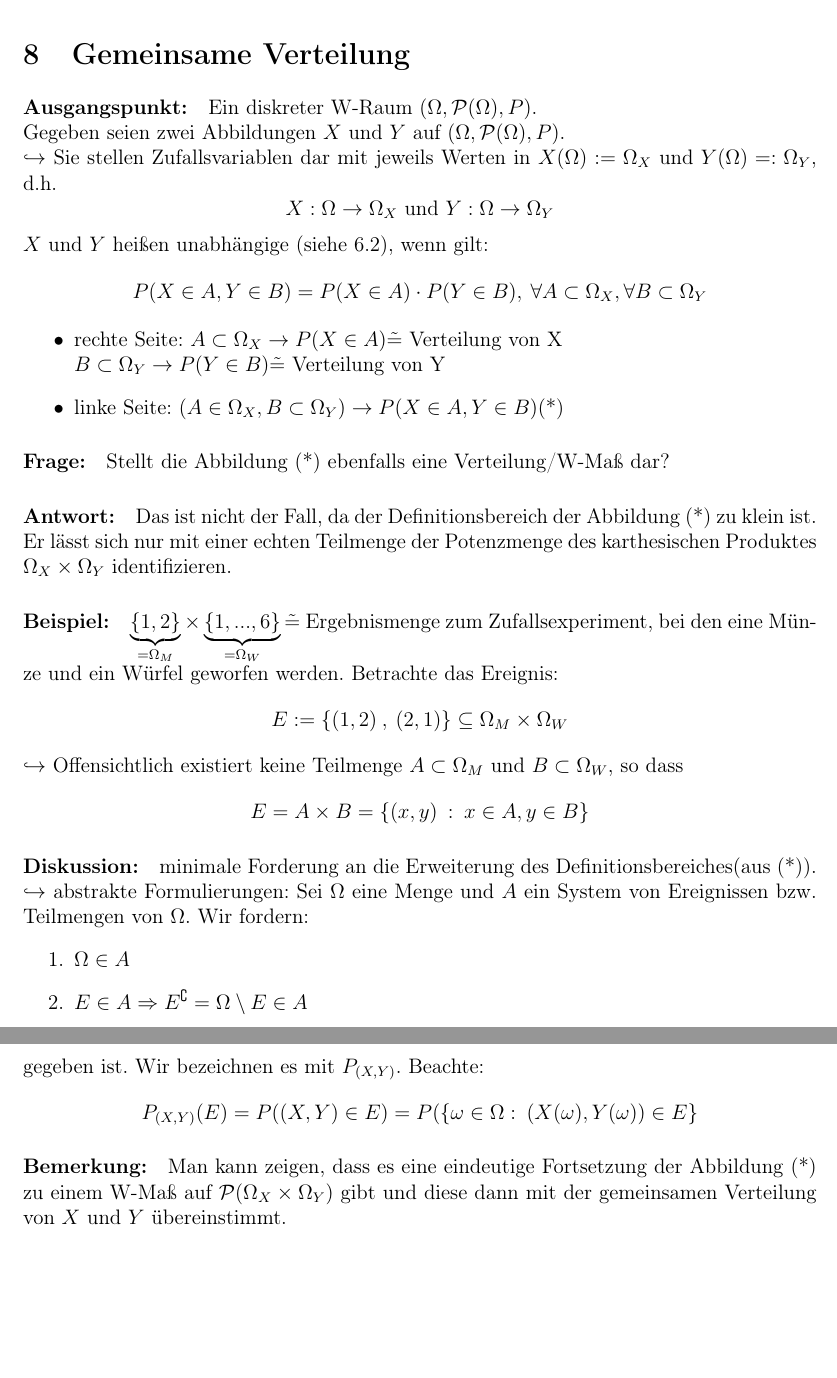
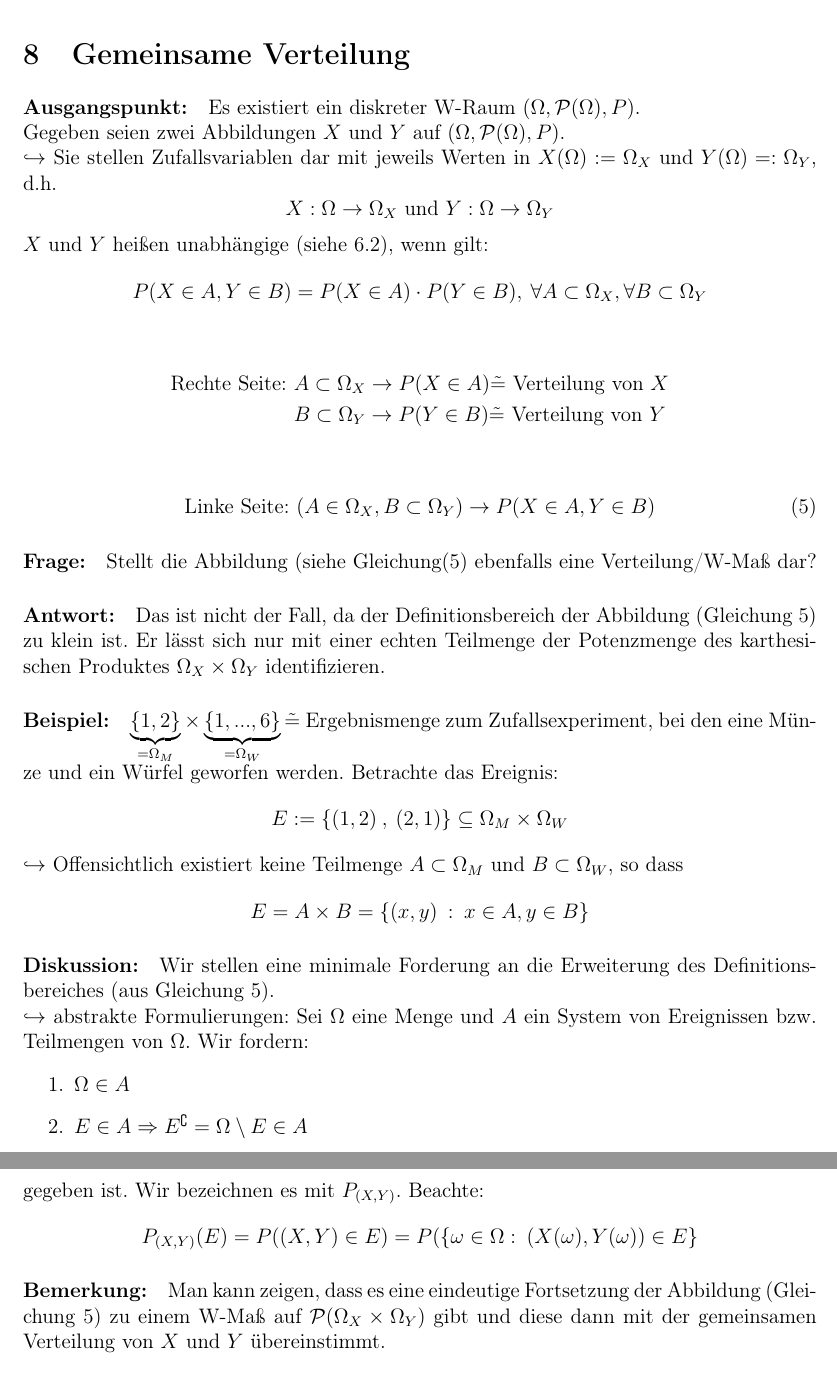
Before and after one commit to PhilT95/Wahrscheinlichkeit18_19, a LaTeX document (WT_Skript/WT_Script.tex): two parts of pages 40 and 41 of 42, joined at a grey line, cut so that both start at the same text, the shorter picture padded with empty space. Compiled offline with pdfLaTeX.

Commit message:
fixed some errors and formatting problems

```diff
--- a/WT_Skript/WT_Script.tex
+++ b/WT_Skript/WT_Script.tex
@@ -1301,35 +1301,36 @@ $\mathbb{E}(X) = \sum_{i=1}^n x_i \frac{1}{n} = \frac{1}{n} \sum^n_{i=1}x_i$ ent
 
 \section{Gemeinsame Verteilung}
 	\paragraph{Ausgangspunkt:}
-	Ein diskreter W-Raum $(\Omega,\mathcal{P}(\Omega),P)$.\\
+	Es existiert ein diskreter W-Raum $(\Omega,\mathcal{P}(\Omega),P)$.\\
 	Gegeben seien zwei Abbildungen $X$ und $Y$ auf $(\Omega,\mathcal{P}(\Omega),P)$.\\
 	$\hookrightarrow$ Sie stellen Zufallsvariablen dar mit jeweils Werten in $X(\Omega):=\Omega_X$ und $Y(\Omega)=:\Omega_Y$, d.h.
 	$$X:\Omega\rightarrow\Omega_X \text{ und } Y:\Omega\rightarrow\Omega_Y$$
 	$X$ und $Y$ heißen unabhängige (siehe \ref{sec6.2}), wenn gilt:
 	$$P(X\in A, Y\in B)=P(X\in A) \cdot P(Y\in B), \:\forall A\subset\Omega_X, \forall B\subset\Omega_Y$$
 
-	%Needs to be alignment --> linke Seite is extra alignment what gets reffered too
-	\begin{itemize}
-		\item rechte Seite: $A\subset\Omega_X\rightarrow P(X\in A) \tilde{=}$ Verteilung von X\\
-		$B\subset\Omega_Y\rightarrow P(Y\in B) \tilde{=}$ Verteilung von Y
-		\item linke Seite: $(A\in\Omega_X , B\subset\Omega_Y)\rightarrow P(X\in A, Y\in B)$(*)
+	\begin{align*}
+	\text{Rechte Seite: } & A\subset\Omega_X\rightarrow P(X\in A) \tilde{=} \text{ Verteilung von } X\\
+	& B\subset\Omega_Y\rightarrow P(Y\in B) \tilde{=}  \text{ Verteilung von } Y
+	\end{align*}
 
-
-	\end{itemize}
+	\begin{align}
+	\label{gemeinVerteilungGleichung}
+	\text{Linke Seite: } &  (A\in\Omega_X , B\subset\Omega_Y)\rightarrow P(X\in A, Y\in B)
+	\end{align}
 
 
 
 	\paragraph{Frage:}
-	Stellt die Abbildung (*) ebenfalls eine Verteilung/W-Maß dar?
+	Stellt die Abbildung (siehe Gleichung(\ref{gemeinVerteilungGleichung}) ebenfalls eine Verteilung/W-Maß dar?
 	\paragraph{Antwort:}
-	Das ist nicht der Fall, da der Definitionsbereich der Abbildung (*) zu klein ist. Er lässt sich nur mit einer echten Teilmenge der Potenzmenge des karthesischen Produktes $\Omega_X \times\Omega_Y$ identifizieren.
+	Das ist nicht der Fall, da der Definitionsbereich der Abbildung (Gleichung \ref{gemeinVerteilungGleichung}) zu klein ist. Er lässt sich nur mit einer echten Teilmenge der Potenzmenge des karthesischen Produktes $\Omega_X \times\Omega_Y$ identifizieren.
 	\paragraph{Beispiel:}
 	$\underbrace{\{1,2\}}_{=\Omega_M} \times \underbrace{\{1,...,6\}}_{=\Omega_W} \tilde{=}$ Ergebnismenge zum Zufallsexperiment,
 	bei den eine Münze und ein Würfel geworfen werden. Betrachte das Ereignis:
 	$$E:=\{(1,2)\: , \: (2,1)\}\subseteq\Omega_M \times \Omega_W$$
 	$\hookrightarrow$ Offensichtlich existiert keine Teilmenge $A\subset\Omega_M$ und $B\subset\Omega_W$, so dass
 	$$E=A\times B=\{(x,y)\: : \: x\in A, y\in B\}$$
-	\paragraph{Diskussion:} minimale Forderung an die Erweiterung des Definitionsbereiches(aus (*)). \\
+	\paragraph{Diskussion:} Wir stellen eine minimale Forderung an die Erweiterung des Definitionsbereiches (aus Gleichung \ref{gemeinVerteilungGleichung}). \\
 	$\hookrightarrow$ abstrakte Formulierungen:
 	Sei $\Omega$ eine Menge und $A$ ein System von Ereignissen bzw. Teilmengen von $\Omega$. Wir fordern:
 	\begin{enumerate}
@@ -1352,7 +1353,7 @@ $\mathbb{E}(X) = \sum_{i=1}^n x_i \frac{1}{n} = \frac{1}{n} \sum^n_{i=1}x_i$ ent
 	Beachte:
 	$$P_{(X,Y)}(E)=P((X,Y)\in E)= P(\{\omega\in\Omega: \: (X(\omega),Y(\omega))\in E\}$$
 	\paragraph{Bemerkung:}
-	Man kann zeigen, dass es eine eindeutige Fortsetzung der Abbildung (*) zu einem W-Maß auf $\mathcal{P}(\Omega_X \times \Omega_Y)$ gibt und diese dann mit der gemeinsamen Verteilung von $X$ und $Y$ übereinstimmt.
+	Man kann zeigen, dass es eine eindeutige Fortsetzung der Abbildung (Gleichung \ref{gemeinVerteilungGleichung}) zu einem W-Maß auf $\mathcal{P}(\Omega_X \times \Omega_Y)$ gibt und diese dann mit der gemeinsamen Verteilung von $X$ und $Y$ übereinstimmt.
 
 	\subsection{Definition Produktmaß}
 	Seien $Q_1$ und $Q_2$ zwei diskrete W-Maße jeweils auf der Potenzmenge $\mathcal{P}(\Omega_1)$ und $\mathcal{P}(\Omega_2)$. Dann heißt das W-Maß $P$ auf $\mathcal{P}(\Omega_1 \times \Omega_2)$ mit der Eigenschaft:
```
Also changed, not shown: WT_Skript/WT_Script.pdf.
